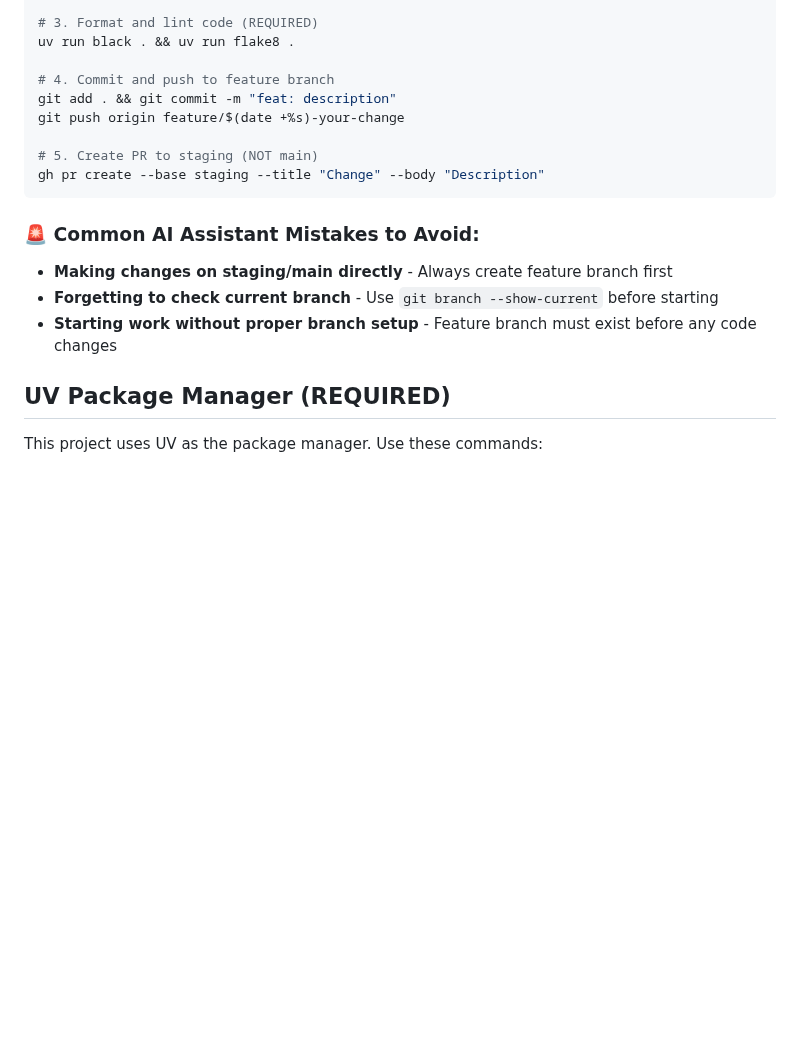
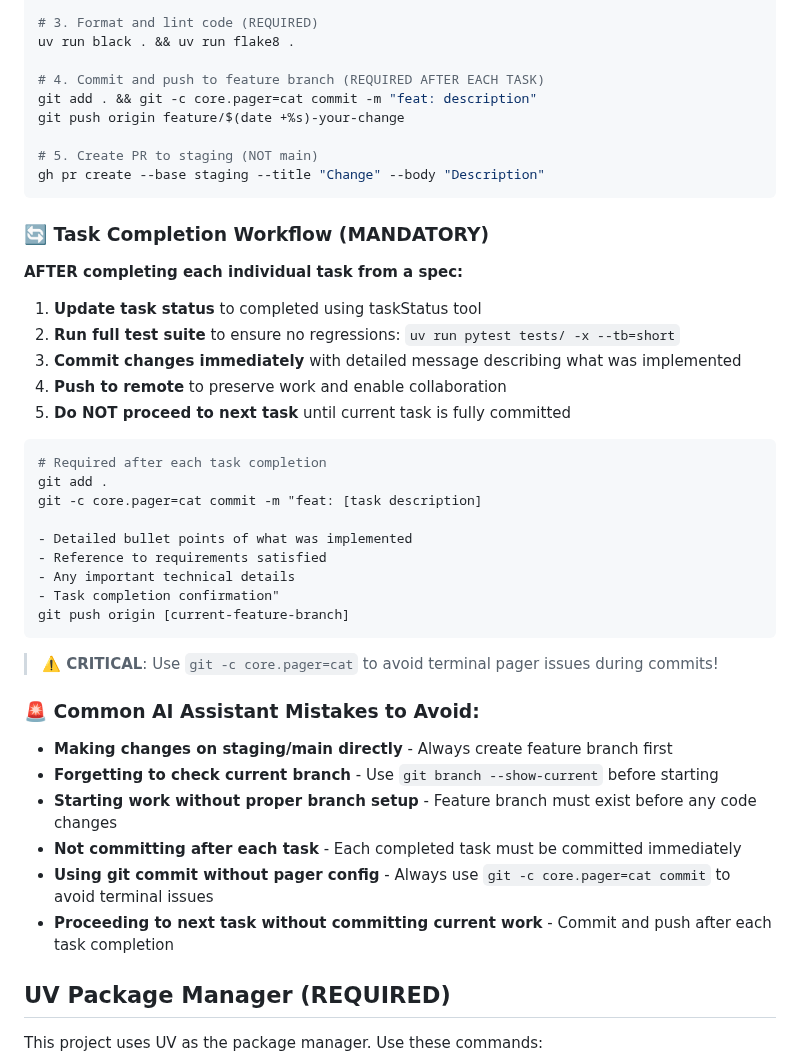
Before and after one commit to gofastercloud/simple-mitre-mcp, a Markdown page: .kiro/steering/workflow.md, the part around the change. GitHub-like rendering; blank space fills up the shorter version.

Commit message:
docs: Update workflow steering to require commits after each task
- Added mandatory task completion workflow section
- Requires updating task status, running tests, and committing after each task
- Added git pager configuration to avoid terminal issues
- Updated common mistakes section to include commit-related issues
- Ensures work is preserved and collaboration is enabled
- Prevents loss of work between task completions

````diff
--- a/.kiro/steering/workflow.md
+++ b/.kiro/steering/workflow.md
@@ -48,18 +48,45 @@ uv run pytest tests/ -x --tb=short
 # 3. Format and lint code (REQUIRED)
 uv run black . && uv run flake8 .
 
-# 4. Commit and push to feature branch
-git add . && git commit -m "feat: description"
+# 4. Commit and push to feature branch (REQUIRED AFTER EACH TASK)
+git add . && git -c core.pager=cat commit -m "feat: description"
 git push origin feature/$(date +%s)-your-change
 
 # 5. Create PR to staging (NOT main)
 gh pr create --base staging --title "Change" --body "Description"
 ```
 
+### 🔄 Task Completion Workflow (MANDATORY)
+
+**AFTER completing each individual task from a spec:**
+
+1. **Update task status** to completed using taskStatus tool
+2. **Run full test suite** to ensure no regressions: `uv run pytest tests/ -x --tb=short`
+3. **Commit changes immediately** with detailed message describing what was implemented
+4. **Push to remote** to preserve work and enable collaboration
+5. **Do NOT proceed to next task** until current task is fully committed
+
+```bash
+# Required after each task completion
+git add .
+git -c core.pager=cat commit -m "feat: [task description]
+
+- Detailed bullet points of what was implemented
+- Reference to requirements satisfied
+- Any important technical details
+- Task completion confirmation"
+git push origin [current-feature-branch]
+```
+
+> **⚠️ CRITICAL**: Use `git -c core.pager=cat` to avoid terminal pager issues during commits!
+
 ### 🚨 Common AI Assistant Mistakes to Avoid:
 - **Making changes on staging/main directly** - Always create feature branch first
 - **Forgetting to check current branch** - Use `git branch --show-current` before starting
 - **Starting work without proper branch setup** - Feature branch must exist before any code changes
+- **Not committing after each task** - Each completed task must be committed immediately
+- **Using git commit without pager config** - Always use `git -c core.pager=cat commit` to avoid terminal issues
+- **Proceeding to next task without committing current work** - Commit and push after each task completion
 
 ## UV Package Manager (REQUIRED)
 
````
